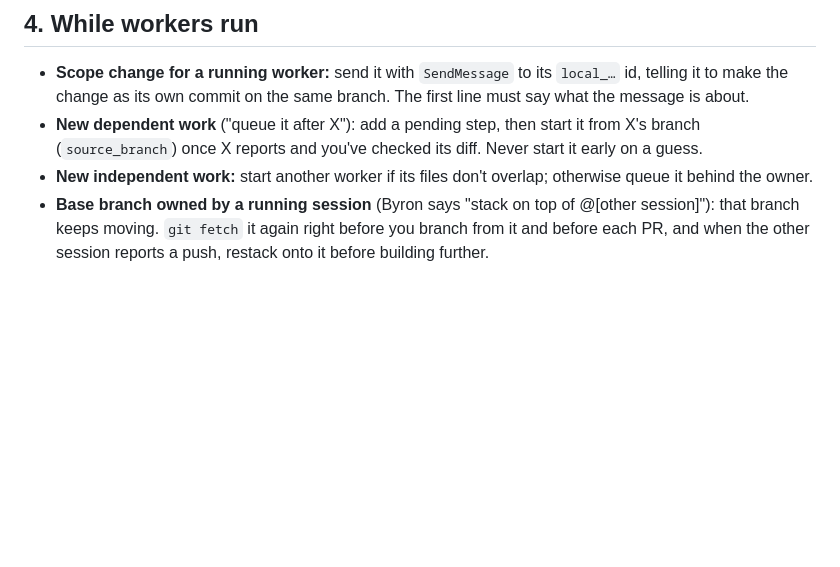
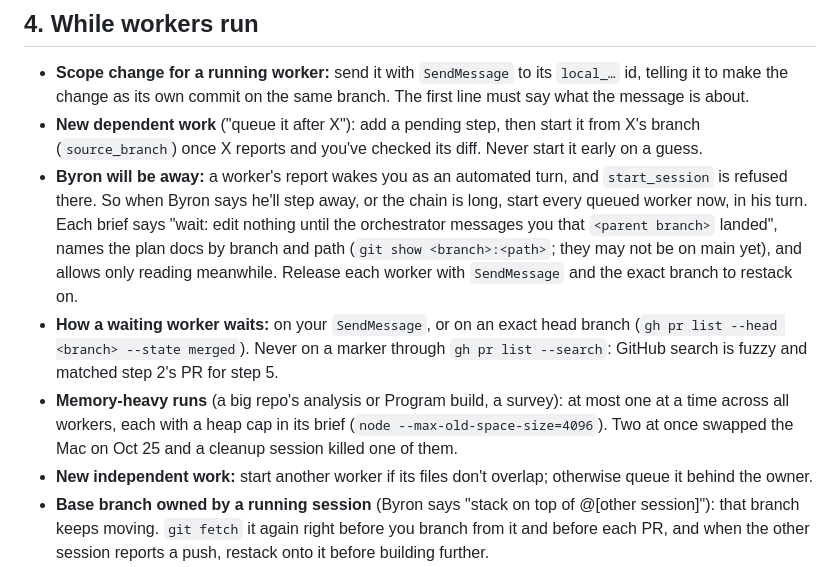
Before and after one commit to byronwall/.agents, a Markdown page: skills/queued-orchestrator/SKILL.md, the part around the change. Drawn GitHub-style; blank space fills up the shorter version.

Commit message:
queued-orchestrator: start workers before Byron steps away; safe waits; one memory-heavy run
Co-Authored-By: Claude Opus 5.5 <noreply@anthropic.com>

```diff
--- a/skills/queued-orchestrator/SKILL.md
+++ b/skills/queued-orchestrator/SKILL.md
@@ -102,6 +102,21 @@ round. Add this to every fallback brief:
 - **New dependent work** ("queue it after X"): add a pending step, then start it
   from X's branch (`source_branch`) once X reports and you've checked its
   diff. Never start it early on a guess.
+- **Byron will be away:** a worker's report wakes you as an automated turn, and
+  `start_session` is refused there. So when Byron says he'll step away, or the
+  chain is long, start every queued worker now, in his turn. Each brief says
+  "wait: edit nothing until the orchestrator messages you that `<parent branch>`
+  landed", names the plan docs by branch and path (`git show <branch>:<path>`;
+  they may not be on main yet), and allows only reading meanwhile. Release each
+  worker with `SendMessage` and the exact branch to restack on.
+- **How a waiting worker waits:** on your `SendMessage`, or on an exact head
+  branch (`gh pr list --head <branch> --state merged`). Never on a marker
+  through `gh pr list --search`: GitHub search is fuzzy and matched step 2's PR
+  for step 5.
+- **Memory-heavy runs** (a big repo's analysis or Program build, a survey): at
+  most one at a time across all workers, each with a heap cap in its brief
+  (`node --max-old-space-size=4096`). Two at once swapped the Mac on Oct 25 and
+  a cleanup session killed one of them.
 - **New independent work:** start another worker if its files don't overlap;
   otherwise queue it behind the owner.
 - **Base branch owned by a running session** (Byron says "stack on top of
```
